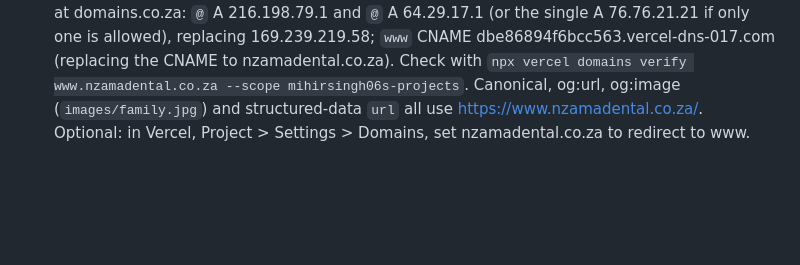
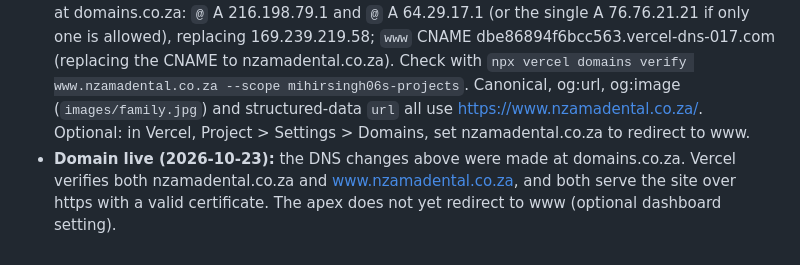
Before and after one commit to MihirSingh06/mv-nzama-dental, a Markdown page: CLAUDE.md, the part around the change. GitHub-like rendering; blank space fills up the shorter version.

Commit message:
Note that the domain is live
Co-Authored-By: Claude Opus 5.5 <noreply@anthropic.com>

```diff
--- a/CLAUDE.md
+++ b/CLAUDE.md
@@ -91,3 +91,4 @@ Supersedes "Files", "Page sections" and "Design notes" above.
 - Gallery additions from `newer images/`: `repair-before.jpg` / `repair-after.jpg` (the two clinical close-ups, which were stored sideways; rotated upright and cropped) as a "Chipped teeth repaired" before/after card under the scaling result, in a new `.res-right` column. The before/after pairing and the caption were inferred from the photos (same patient, chipped teeth, then repaired); confirm with the practice. `practice-ramp.jpg` (new building photo with sign, parking and ramp) is now the lead "Our practice" photo. The front entrance photo became a second large tile. "On Montclair Road" (`practice-sign.jpg`) was dropped as a near-duplicate of the new photo; the file is still in `images/`.
 - Hero inset (the small tilted photo card) now shows `smile-inset.jpg` (a square crop of `smile-fav.jpg`) with the slogan "Healthy teeth, healthy families" (client's wording). The building photo it replaced is still in About and the gallery.
 - **Domain setup (2026-10-23):** nzamadental.co.za and www.nzamadental.co.za are added to the Vercel project `dental-website`. The domain is registered at domains.co.za (nameservers *.tld-ns.com/.net), which showed a parking page with no MX/TXT records. DNS changes needed at domains.co.za: `@` A 216.198.79.1 and `@` A 64.29.17.1 (or the single A 76.76.21.21 if only one is allowed), replacing 169.239.219.58; `www` CNAME dbe86894f6bcc563.vercel-dns-017.com (replacing the CNAME to nzamadental.co.za). Check with `npx vercel domains verify www.nzamadental.co.za --scope mihirsingh06s-projects`. Canonical, og:url, og:image (`images/family.jpg`) and structured-data `url` all use https://www.nzamadental.co.za/. Optional: in Vercel, Project > Settings > Domains, set nzamadental.co.za to redirect to www.
+- **Domain live (2026-10-23):** the DNS changes above were made at domains.co.za. Vercel verifies both nzamadental.co.za and www.nzamadental.co.za, and both serve the site over https with a valid certificate. The apex does not yet redirect to www (optional dashboard setting).
```
